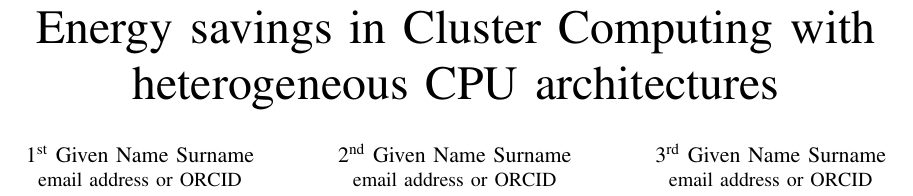
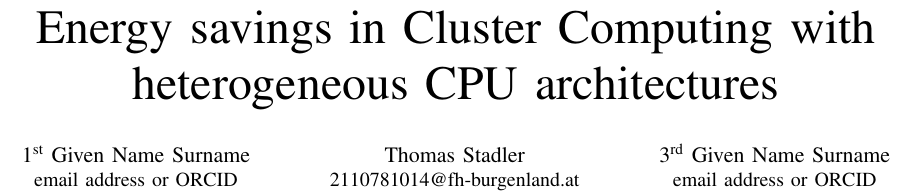
Before and after one commit to thomasstxyz/fhb-mcce-ineni-ilv-ivkic-paper, a LaTeX paper (paper/conference_101719.tex, which reads paper/section/authors.tex): part of page 1 of 3, cut so that both start at the same text. Compiled offline with pdfLaTeX.

Commit message:
add author Thomas Stadler

```diff
--- a/paper/section/authors.tex
+++ b/paper/section/authors.tex
@@ -1,8 +1,8 @@
 \author{\IEEEauthorblockN{1\textsuperscript{st} Given Name Surname}
 	\IEEEauthorblockA{email address or ORCID}
 	\and
-	\IEEEauthorblockN{2\textsuperscript{nd} Given Name Surname}
-	\IEEEauthorblockA{email address or ORCID}
+	\IEEEauthorblockN{Thomas Stadler}
+	\IEEEauthorblockA{2110781014@fh-burgenland.at}
 	\and
 	\IEEEauthorblockN{3\textsuperscript{rd} Given Name Surname}
 	\IEEEauthorblockA{email address or ORCID}
```
